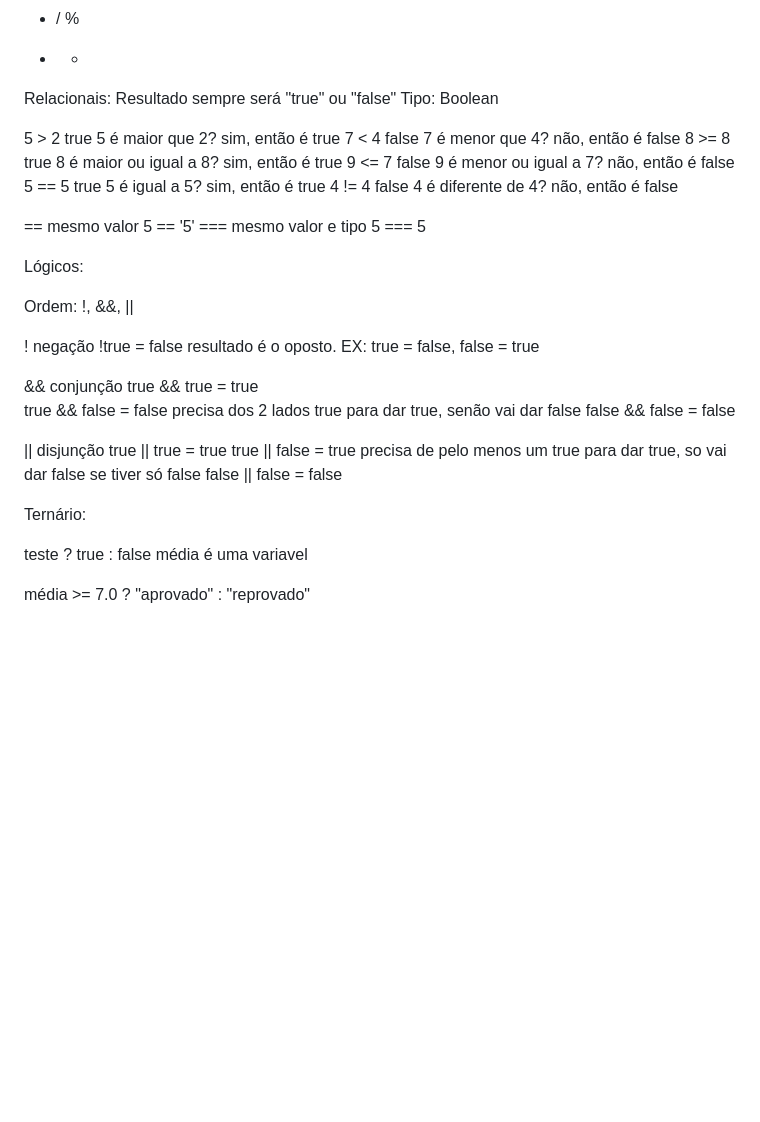
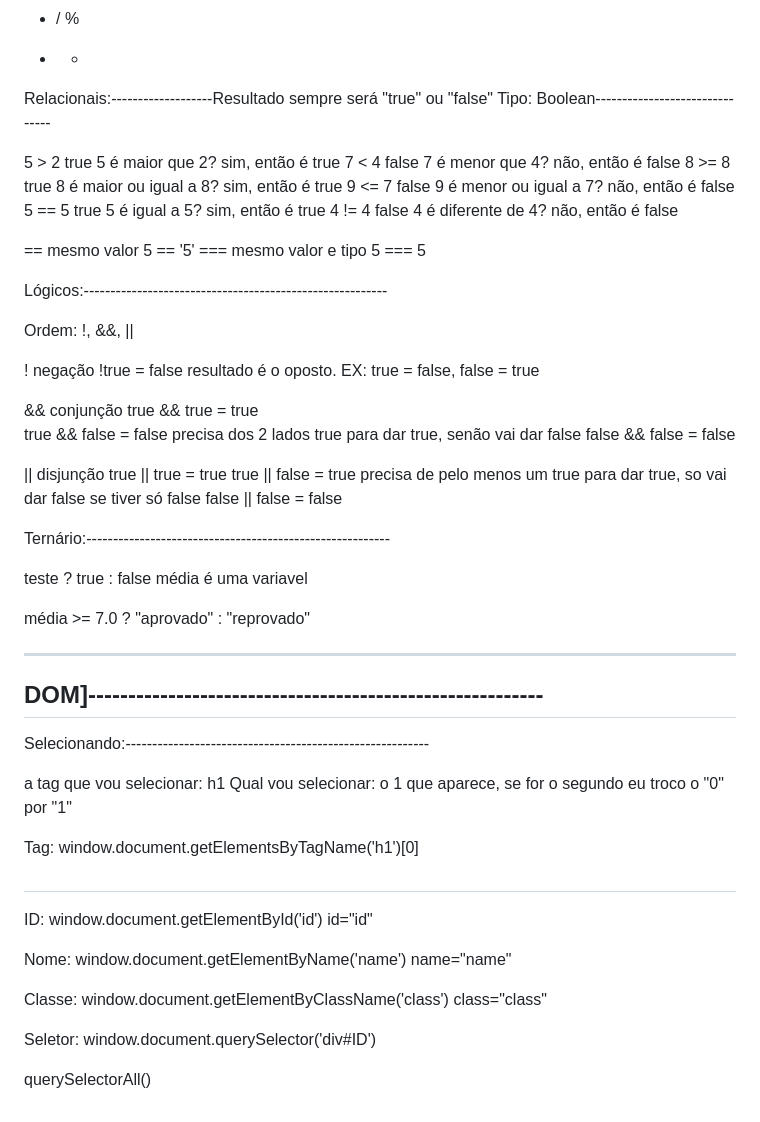
Before and after one commit to JSZunino/study-progamming, a Markdown page: Colinhas/js-commands.md, the part around the change. Drawn GitHub-style; blank space fills up the shorter version.

Commit message:
i make some notes about DOM in JS

```diff
--- a/Colinhas/js-commands.md
+++ b/Colinhas/js-commands.md
@@ -81,7 +81,7 @@ Ordem:                                                                   n = n -
 * / %
 + -
 
-Relacionais:         Resultado sempre será "true" ou "false"  Tipo: Boolean
+Relacionais:-------------------Resultado sempre será "true" ou "false"  Tipo: Boolean-------------------------------
 
 5 > 2     true           5 é maior que 2? sim, então é true
 7 < 4     false          7 é menor que 4? não, então é false
@@ -93,7 +93,7 @@ Relacionais:         Resultado sempre será "true" ou "false"  Tipo: Boolean
 == mesmo valor             5 == '5'
 === mesmo valor e tipo     5 === 5
 
-Lógicos:
+Lógicos:---------------------------------------------------------
 
 Ordem: !, &&, ||
 
@@ -107,8 +107,27 @@ Ordem: !, &&, ||
               true || false = true      precisa de pelo menos um true para dar true, so vai dar false se tiver só false
               false || false = false
 
-Ternário:
+Ternário:---------------------------------------------------------
 
 teste ? true : false                                              média é uma variavel
 
 média >= 7.0 ? "aprovado" : "reprovado"
+
+---------------------------------------------------------
+DOM]---------------------------------------------------------
+---------------------------------------------------------
+
+Selecionando:---------------------------------------------------------
+
+a tag que vou selecionar: h1   Qual vou selecionar: o 1 que aparece, se for o segundo eu troco o "0" por "1"
+
+Tag: window.document.getElementsByTagName('h1')[0]            <h1>
+
+ID: window.document.getElementById('id')                      id="id"
+
+Nome: window.document.getElementByName('name')                name="name"
+
+Classe: window.document.getElementByClassName('class')        class="class"
+
+Seletor: window.document.querySelector('div#ID')              <div id="ID">
+                         querySelectorAll()
```
